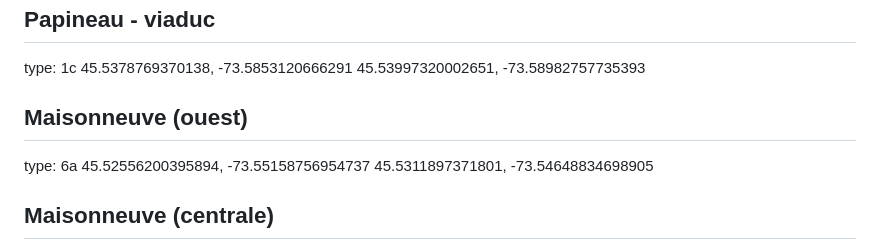
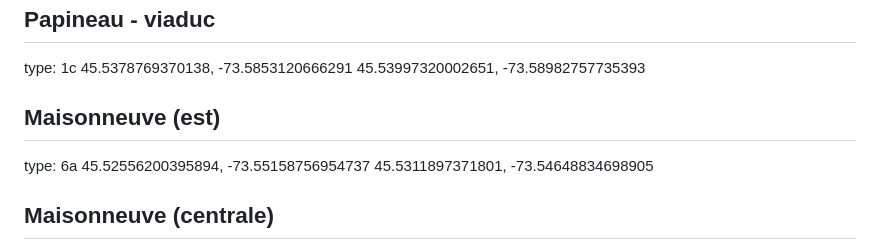
Before and after one commit to gabfortin/pistes-plateau, a Markdown page: pistes.md, the part around the change. GitHub-like rendering.

```diff
--- a/pistes.md
+++ b/pistes.md
@@ -508,7 +508,7 @@ type: 1c
 45.5378769370138, -73.5853120666291
 45.53997320002651, -73.58982757735393
 
-## Maisonneuve (ouest)
+## Maisonneuve (est)
 type: 6a
 45.52556200395894, -73.55158756954737
 45.5311897371801, -73.54648834698905
```
